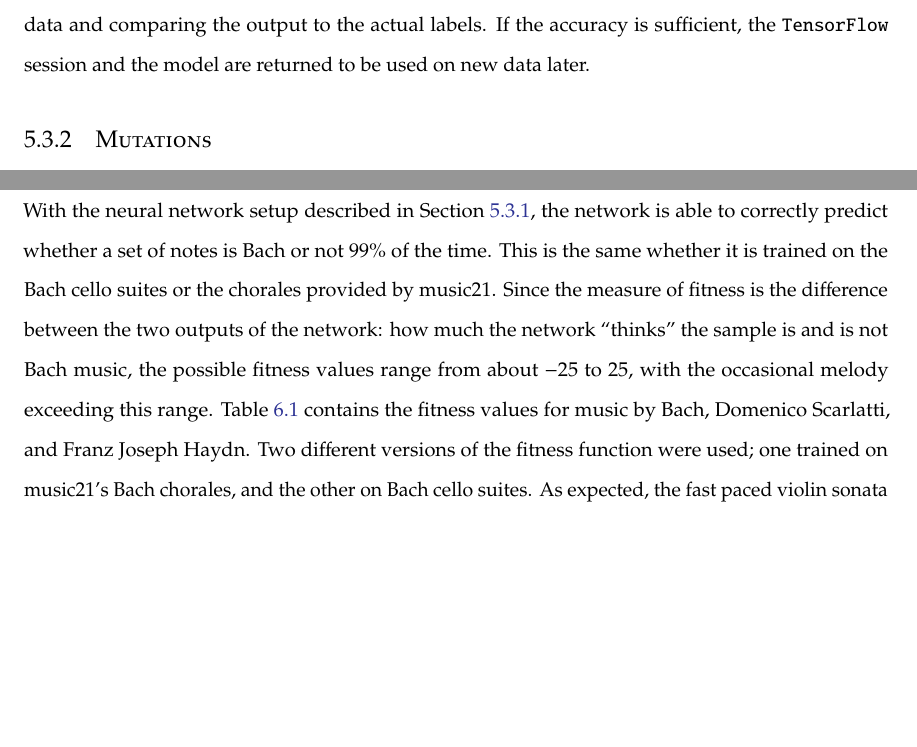
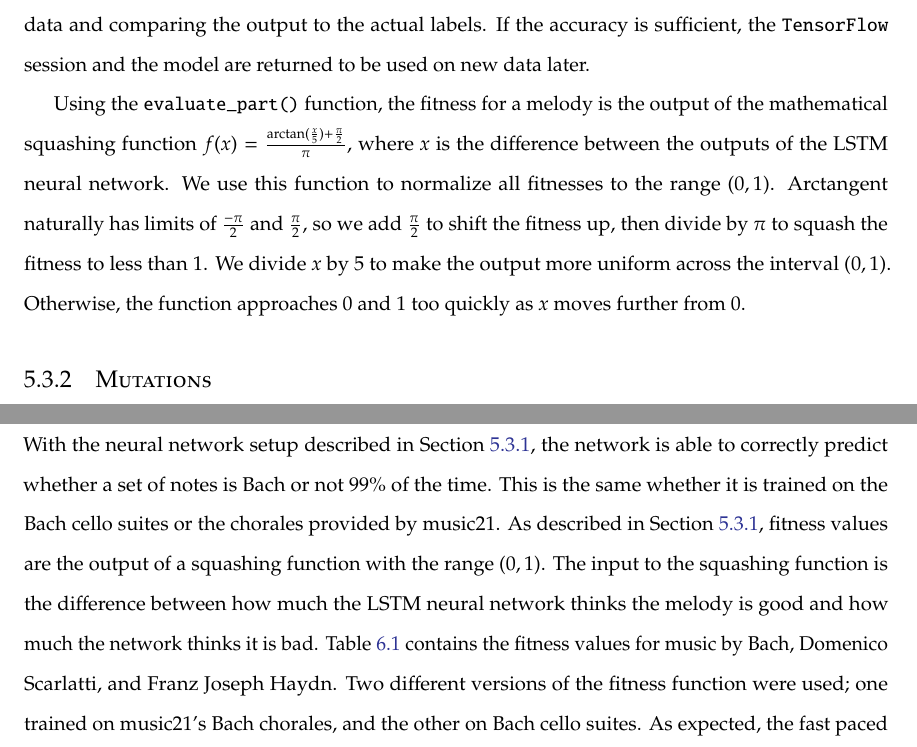
Before and after one commit to ThomasMatlak/is-paper, a LaTeX thesis (thesis/username.tex, which reads thesis/chapters/results.tex, thesis/chapters/software.tex): two parts of pages 35 and 39 of 50, joined at a grey line, cut so that both start at the same text, the shorter picture padded with empty space. Compiled offline with pdfLaTeX; a LaTeX package or settings file that is missing is left out.

Commit message:
changed fitness function to squashing function

```diff
--- a/thesis/chapters/results.tex
+++ b/thesis/chapters/results.tex
@@ -9,8 +9,8 @@
 
 With the neural network setup described in Section \ref{software:ga:fitness}, the network is able to correctly predict whether a set of notes is Bach or not $99\%$ of the time.
 This is the same whether it is trained on the Bach cello suites or the chorales provided by music21.
-% TODO rewrite mention of fitness values and how they are calcultated
-Since the measure of fitness is the difference between the two outputs of the network: how much the network ``thinks'' the sample is and is not Bach music, the possible fitness values range from about $-25$ to $25$, with the occasional melody exceeding this range.
+As described in Section \ref{software:ga:fitness}, fitness values are the output of a squashing function with the range $(0,1)$.
+The input to the squashing function is the difference between how much the LSTM neural network thinks the melody is good and how much the network thinks it is bad.
 Table \ref{table:fitnesscomp} contains the fitness values for music by Bach, Domenico Scarlatti, and Franz Joseph Haydn.
 Two different versions of the fitness function were used; one trained on music21's Bach chorales, and the other on Bach cello suites.
 As expected, the fast paced violin sonata by Haydn and the piano exercise by Scarlatti performed much better when using the fitness function trained with the cello suites, while the Little Fugue, which contains some longer rhythms performed better when the fitness function trained with the chorales.
--- a/thesis/chapters/software.tex
+++ b/thesis/chapters/software.tex
@@ -123,6 +123,12 @@ $70\%$ of this reshaped data is then fed through the neural network for five epo
 That is, the data is fed to the network and weights are adjusted five times.
 At this point, the accuracy of the model is found by evaluating the remaining $30\%$ of the training data and comparing the output to the actual labels.
 If the accuracy is sufficient, the \texttt{TensorFlow} session and the model are returned to be used on new data later.
+
+Using the \texttt{evaluate\_part()} function, the fitness for a melody is the output of the mathematical squashing function $f(x) = \frac{\arctan(\frac{x}{5}) + \frac{\pi}{2}}{\pi}$, where $x$ is the difference between the outputs of the LSTM neural network.
+We use this function to normalize all fitnesses to the range $(0,1)$.
+Arctangent naturally has limits of $\frac{-\pi}{2}$ and $\frac{\pi}{2}$, so we add $\frac{\pi}{2}$ to shift the fitness up, then divide by $\pi$ to squash the fitness to less than $1$.
+We divide $x$ by $5$ to make the output more uniform across the interval $(0,1)$.
+Otherwise, the function approaches $0$ and $1$ too quickly as $x$ moves further from $0$.
 
 \subsection{Mutations} \label{software:ga:mutations}
 
```
Also changed, not shown: thesis/chapters/results.tex (8 more changed lines), thesis/chapters/software.tex (2 more changed lines).
